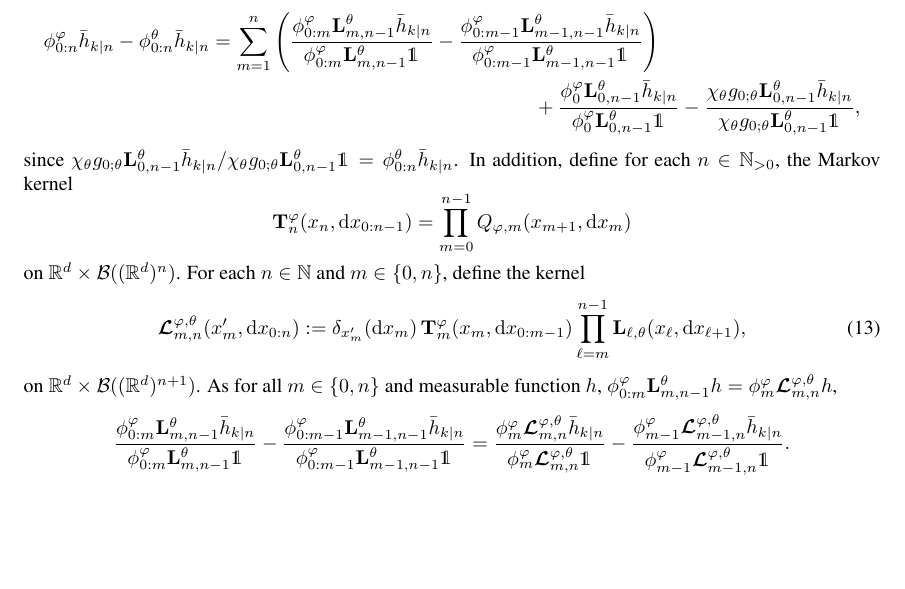
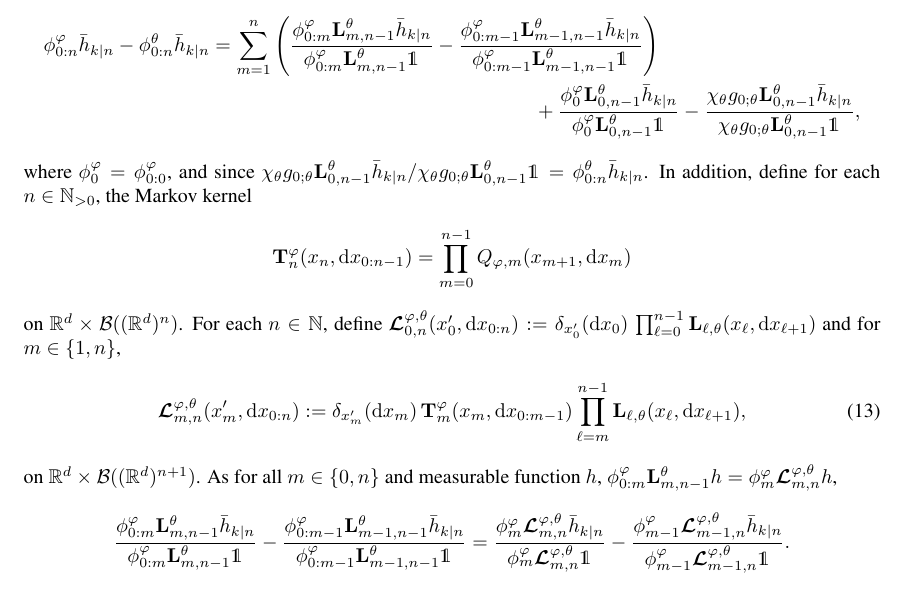
Before and after one commit to sylvainlc/21-variationalhmm, a LaTeX paper (backward_disentangling.tex): part of page 12 of 16, cut so that both start at the same text, the shorter picture padded with empty space. Compiled offline with pdfLaTeX.

Commit message:
Modified paper structure + a few computations

```diff
--- a/backward_disentangling.tex
+++ b/backward_disentangling.tex
@@ -734,7 +734,7 @@ on $(\mathbb{R}^d)^{m+1} \times \mathcal{B}((\mathbb{R}^d)^{n + 1})$, with the c
 \postmod{0:n} \addf[n]{k} - \post{0:n}^\theta \addf[n]{k} =
 \sum_{m = 1}^n \left( \frac{\postmod{0:m} \uk{m, n - 1}^\theta \addf[n]{k}}{\postmod{0:m} \uk{m, n - 1}^\theta \1_{}} - \frac{\postmod{0:m - 1} \uk{m - 1, n - 1}^\theta \addf[n]{k}}{\postmod{0:m - 1} \uk{m - 1, n - 1}^\theta \1_{}} \right) \\ + \frac{\postmod{0} \uk{0, n - 1}^\theta \addf[n]{k}}{\postmod{0} \uk{0, n - 1}^\theta \1_{}} - \frac{\chi_\theta \md{0;\parvec}\uk{0, n - 1}^\theta \addf[n]{k}}{\chi_\theta\md{0;\parvec}\uk{0, n - 1}^\theta \1_{}},
 \end{multline*}
-since $\chi_\theta \md{0;\parvec} \uk{0, n - 1}^\theta \addf[n]{k}/\chi_\theta\md{0;\parvec}\uk{0, n - 1}^\theta \1_{} = \post{0:n}^\theta \addf[n]{k}$.
+where $\postmod{0} = \postmod{0:0}$, and since $\chi_\theta \md{0;\parvec} \uk{0, n - 1}^\theta \addf[n]{k}/\chi_\theta\md{0;\parvec}\uk{0, n - 1}^\theta \1_{} = \post{0:n}^\theta \addf[n]{k}$.
 %For each $m \in \nset$, define the  backward Markov kernel
 %\begin{equation} \label{eq:def:backward:kernel}
 %    \bkw{m}^\parvec(x_{m + 1}, \rmd x_m) \eqdef \frac{\post{m}^\parvec(\rmd x_m) \, \ud{m,\parvec}(x_m, x_{m + 1})}{\post{m}^\parvec[\ud{m,\parvec}(\cdot, x_{m + 1})]} = \frac{\post{m}^\parvec(\rmd x_m) \, \hd{m+1;\parvec}(x_{m}, x_{m+1})}{\post{m}^\parvec[\hd{m+1;\parvec}(\cdot, x_{m+1})]}
@@ -768,7 +768,7 @@ on $\mathbb{R}^d \times \mathcal{B}((\mathbb{R}^d)^n)$. % In the following, the
 %$
 %\end{itemize}
 %\begin{proof}
-    For each $n \in \nset$ and $m \in \intvect{0}{n}$, define the kernel
+    For each $n \in \nset$, define  $\retrokmod_{0, n}(x_0', \rmd x_{0:n}) \eqdef \delta_{x_0'}(\rmd x_0) \,  \prod_{\ell = 0}^{n - 1} \uk{\ell,\theta}(x_\ell, \rmd x_{\ell + 1})$ and for $m \in \intvect{1}{n}$,
 \begin{equation} \label{eq:def:retrokmod}
     \retrokmod_{m, n}(x_m', \rmd x_{0:n}) \eqdef \delta_{x_m'}(\rmd x_m) \, \tstatmod{m}(x_m, \rmd x_{0:m - 1}) \prod_{\ell = m}^{n - 1} \uk{\ell,\theta}(x_\ell, \rmd x_{\ell + 1}),
 \end{equation}
```
